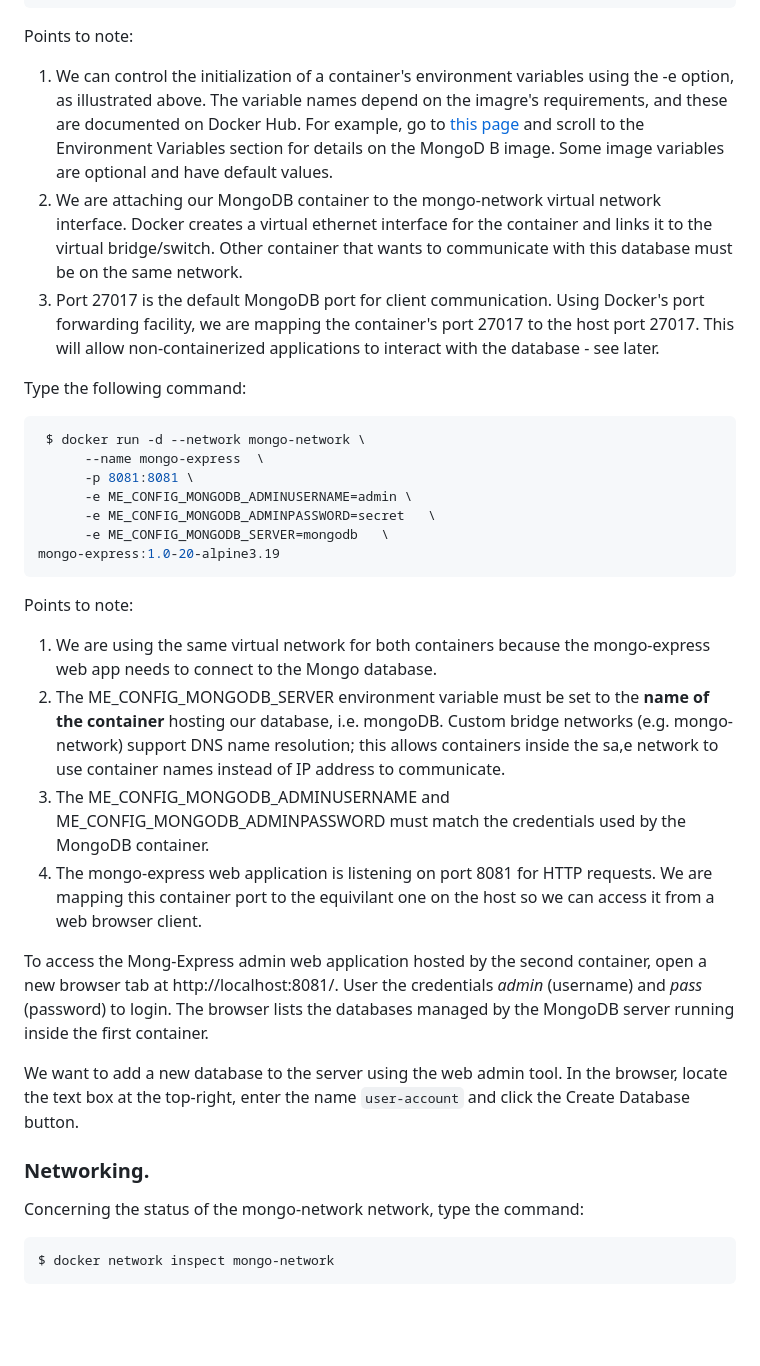
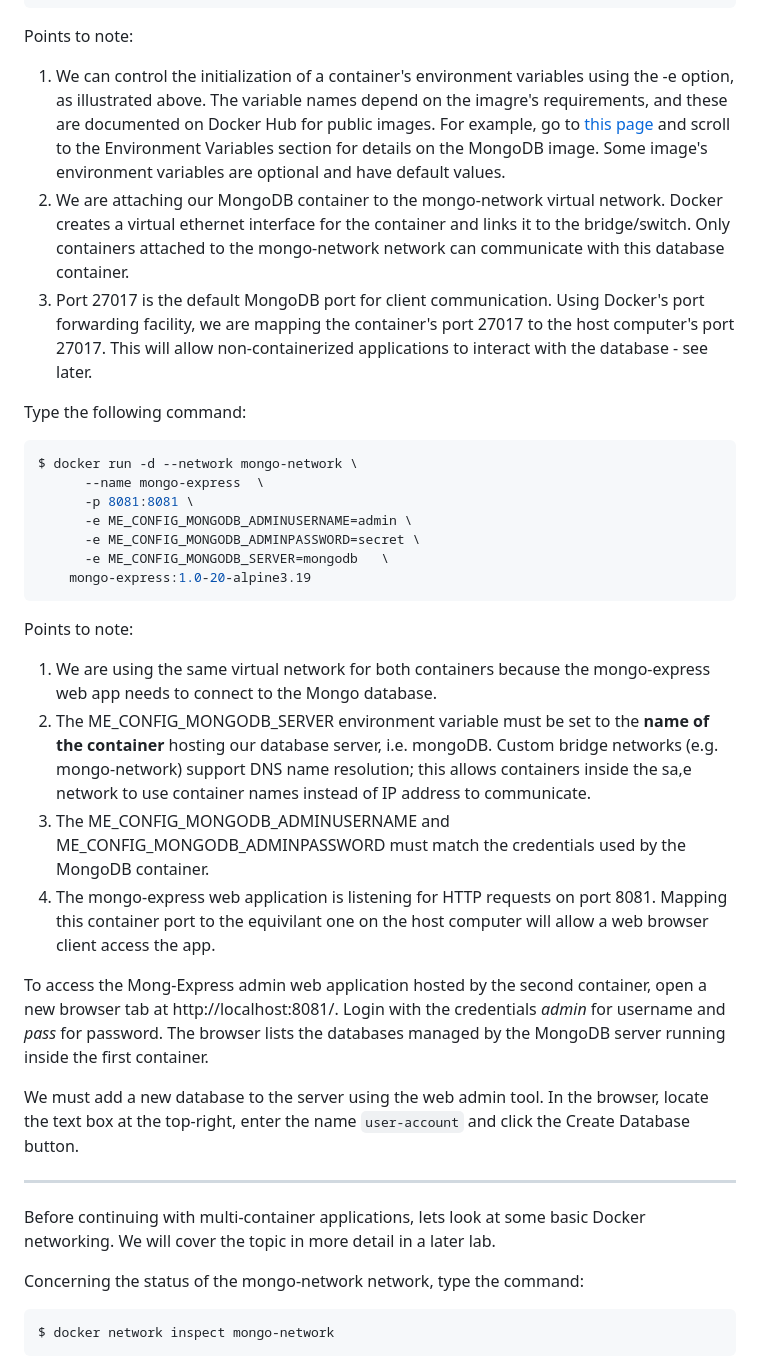
Before and after one commit to diarmuidoconnor/agile-practice-module, a Markdown page: topic01/book-2/01.Mongo_app.md, the part around one of its changes. Rendered like a GitHub page; blank space fills up the shorter version.

```diff
--- a/topic01/book-2/01.Mongo_app.md
+++ b/topic01/book-2/01.Mongo_app.md
@@ -35,32 +35,34 @@ $ docker run -d --net mongo-network \
  mongo:8.0-rc
 ~~~
 Points to note:
-1. We can control the initialization of a container's environment variables using the -e option, as illustrated above. The variable names depend on the imagre's requirements, and these are documented on Docker Hub. For example, go to [this page][mongov] and scroll to the Environment Variables section for details on the MongoD B image. Some image variables are optional and have default values.
-1. We are attaching our MongoDB container to the mongo-network virtual network interface. Docker creates a virtual ethernet interface for the container and links it to the virtual bridge/switch. Other container that wants to communicate with this database must be on the same network.
-1. Port 27017 is the default MongoDB port for client communication. Using Docker's port forwarding facility, we are mapping the container's port 27017 to the host port 27017. This will allow non-containerized applications to interact with the database - see later.
+1. We can control the initialization of a container's environment variables using the -e option, as illustrated above. The variable names depend on the imagre's requirements, and these are documented on Docker Hub for public images. For example, go to [this page][mongov] and scroll to the Environment Variables section for details on the MongoDB image. Some image's environment variables are optional and have default values.
+1. We are attaching our MongoDB container to the mongo-network virtual network. Docker creates a virtual ethernet interface for the container and links it to the bridge/switch. Only containers attached to the  mongo-network network can communicate with this database container.
+1. Port 27017 is the default MongoDB port for client communication. Using Docker's port forwarding facility, we are mapping the container's port 27017 to the host computer's port 27017. This will allow non-containerized applications to interact with the database - see later.
 
 Type the following command:
 ~~~bash
- $ docker run -d --network mongo-network \
+$ docker run -d --network mongo-network \
       --name mongo-express  \
       -p 8081:8081 \
       -e ME_CONFIG_MONGODB_ADMINUSERNAME=admin \
-      -e ME_CONFIG_MONGODB_ADMINPASSWORD=secret   \
+      -e ME_CONFIG_MONGODB_ADMINPASSWORD=secret \
       -e ME_CONFIG_MONGODB_SERVER=mongodb   \
-mongo-express:1.0-20-alpine3.19
+    mongo-express:1.0-20-alpine3.19
 ~~~
 Points to note:
 
 1. We are using the same virtual network for both containers because the mongo-express web app needs to connect to the Mongo database.
-1. The ME_CONFIG_MONGODB_SERVER environment variable must be set to the __name of the container__ hosting our database, i.e. mongoDB. Custom bridge networks (e.g. mongo-network) support DNS name resolution; this allows containers inside the sa,e network to use container names instead of IP address to communicate.
+1. The ME_CONFIG_MONGODB_SERVER environment variable must be set to the __name of the container__ hosting our database server, i.e. mongoDB. Custom bridge networks (e.g. mongo-network) support DNS name resolution; this allows containers inside the sa,e network to use container names instead of IP address to communicate.
 1. The ME_CONFIG_MONGODB_ADMINUSERNAME and ME_CONFIG_MONGODB_ADMINPASSWORD must match the credentials used by the MongoDB container.
-1. The mongo-express web application is listening on port 8081 for HTTP requests. We are mapping this container port to the equivilant one on the host so we can access it from a web browser client.
+1. The mongo-express web application is listening for HTTP requests on port 8081. Mapping this container port to the equivilant one on the host computer will allow a web browser client access the app.
 
-To access the Mong-Express admin web application hosted by the second container, open a new browser tab at http://localhost:8081/. User the credentials *admin* (username) and *pass* (password) to login. The browser lists the databases managed by the MongoDB server running inside the first container.
+To access the Mong-Express admin web application hosted by the second container, open a new browser tab at http://localhost:8081/. Login with the credentials *admin* for username and *pass* for password. The browser lists the databases managed by the MongoDB server running inside the first container.
 
-We want to add a new database to the server using the web admin tool. In the browser, locate the text box at the top-right, enter the name `user-account` and click the Create Database button.
+We must add a new database to the server using the web admin tool. In the browser, locate the text box at the top-right, enter the name `user-account` and click the Create Database button.
 
-### Networking.
+------------------------------------
+
+Before continuing with multi-container applications, lets look at some basic Docker networking. We will cover the topic in more detail in a later lab.
 
 Concerning the status of the mongo-network network, type the command:
 ~~~bash
```
Also changed, not shown: other parts of topic01/book-2/01.Mongo_app.md (+22 -9 lines), topic01/book-2/02.PostGres_app.md (+16 -5 lines), topic01/book-6/04.Exercise.md (added, +14 -0 lines).
